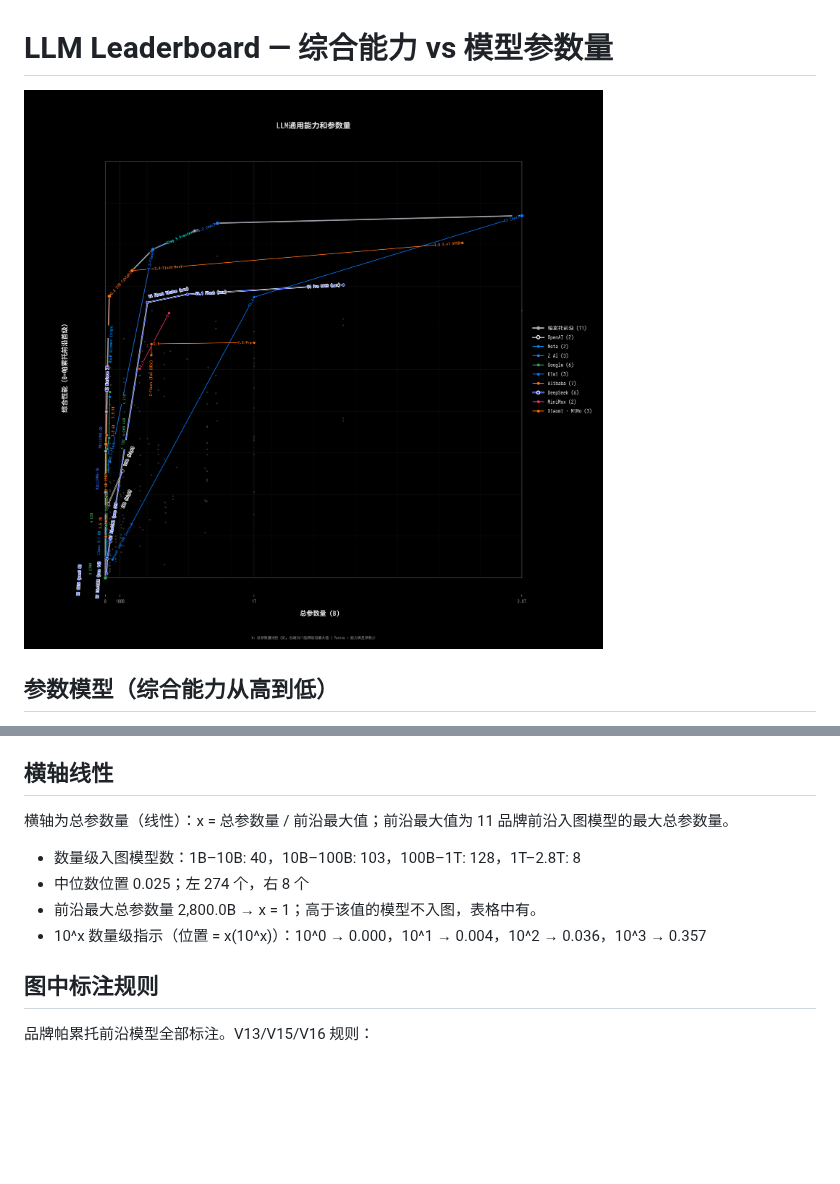
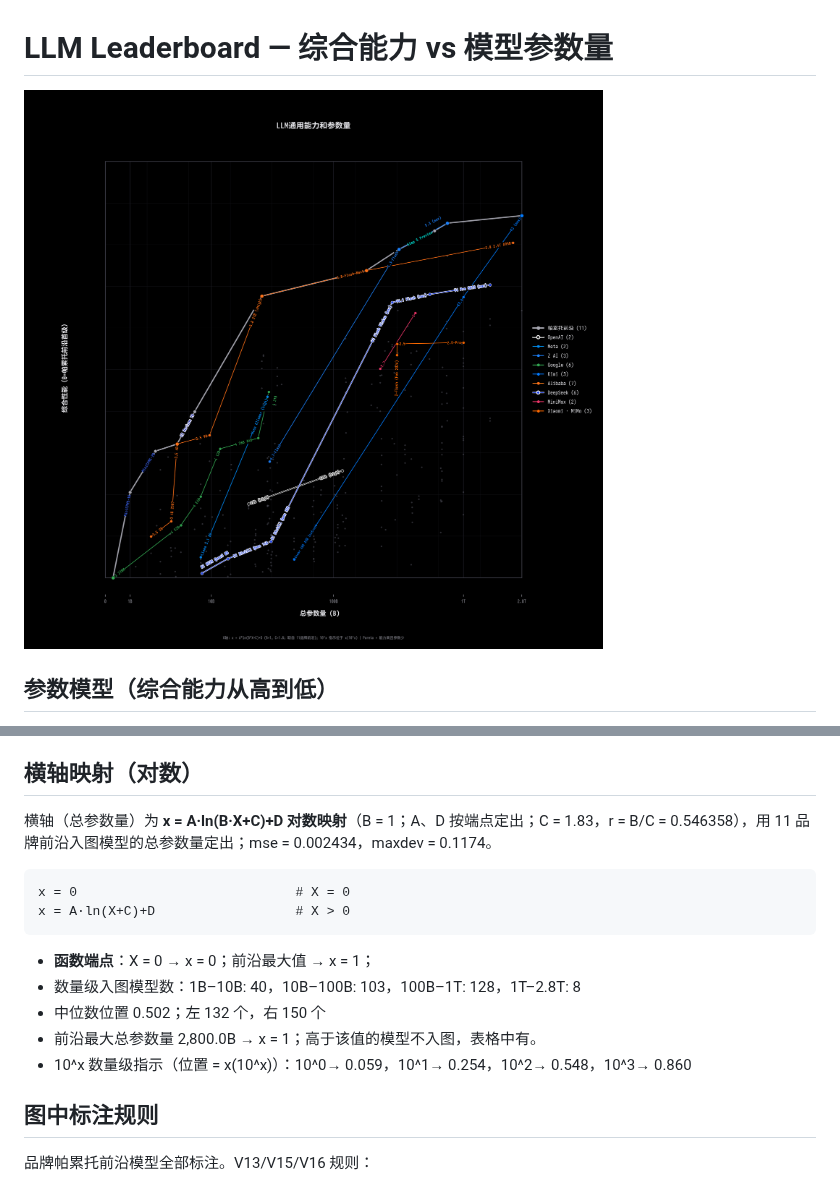
Before and after one commit to Elaman0117/Generic-LLM-Leaderboard-Local-Deploy, a Markdown page: README.md, 2 parts joined by grey strips. Rendered like a GitHub page; pictures changed too: output/pareto_analysis.png; blank space fills up the shorter version.

Commit message:
Add X mappings: log params (V21 port, r=0.55) + mapped ticks/footnotes/README

````diff
--- a/README.md
+++ b/README.md
@@ -369,14 +369,20 @@
 6. **图表纵轴基线（V17）**：图表的 y = 0 取总体帕累托前沿的第一级（最低能力；本例 y0 = 0.1244，即前沿左端点 Gemma 3 270M）；综合能力低于该级的模型不出现在图表中（表格不受影响）。图中纵坐标 chart_y = (能力 - y0)/(1 - y0)，因此前沿左端点恰好落在 (0, 0)、最优模型恰好为 y = 1。该过滤在横轴映射构建之前完成
 
 
-## 横轴线性
+## 横轴映射（对数）
 
-横轴为总参数量（线性）：x = 总参数量 / 前沿最大值；前沿最大值为 11 品牌前沿入图模型的最大总参数量。
+横轴（总参数量）为 **x = A·ln(B·X+C)+D 对数映射**（B = 1；A、D 按端点定出；C = 1.83，r = B/C = 0.546358），用 11 品牌前沿入图模型的总参数量定出；mse = 0.002434，maxdev = 0.1174。
 
+```
+x = 0                            # X = 0
+x = A·ln(X+C)+D                  # X > 0
+```
+
+- **函数端点**：X = 0 → x = 0；前沿最大值 → x = 1；
 - 数量级入图模型数：1B–10B: 40，10B–100B: 103，100B–1T: 128，1T–2.8T: 8
-- 中位数位置 0.025；左 274 个，右 8 个
+- 中位数位置 0.502；左 132 个，右 150 个
 - 前沿最大总参数量 2,800.0B → x = 1；高于该值的模型不入图，表格中有。
-- 10^x 数量级指示（位置 = x(10^x)）：10^0 → 0.000，10^1 → 0.004，10^2 → 0.036，10^3 → 0.357
+- 10^x 数量级指示（位置 = x(10^x)）：10^0→ 0.059，10^1→ 0.254，10^2→ 0.548，10^3→ 0.860
 
 ## 图中标注规则
 
````
Also changed, not shown: 4 other files.
